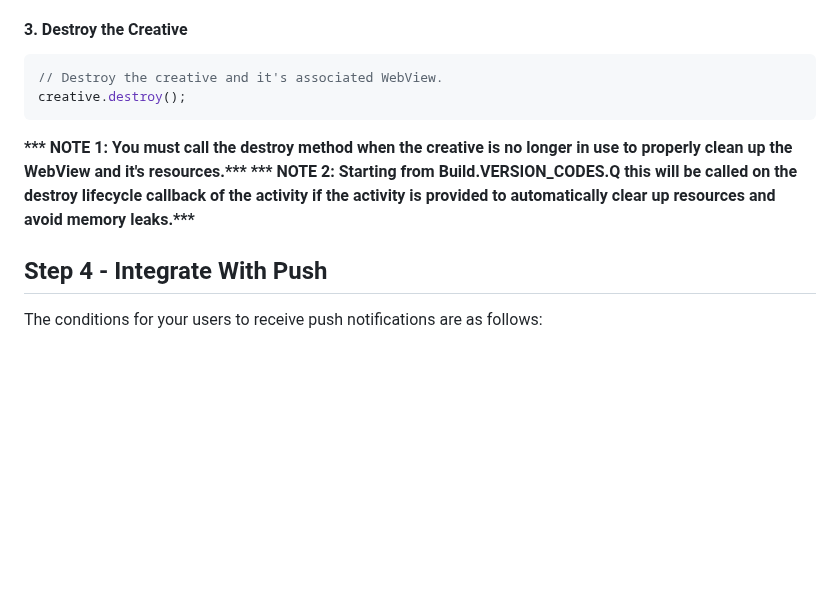
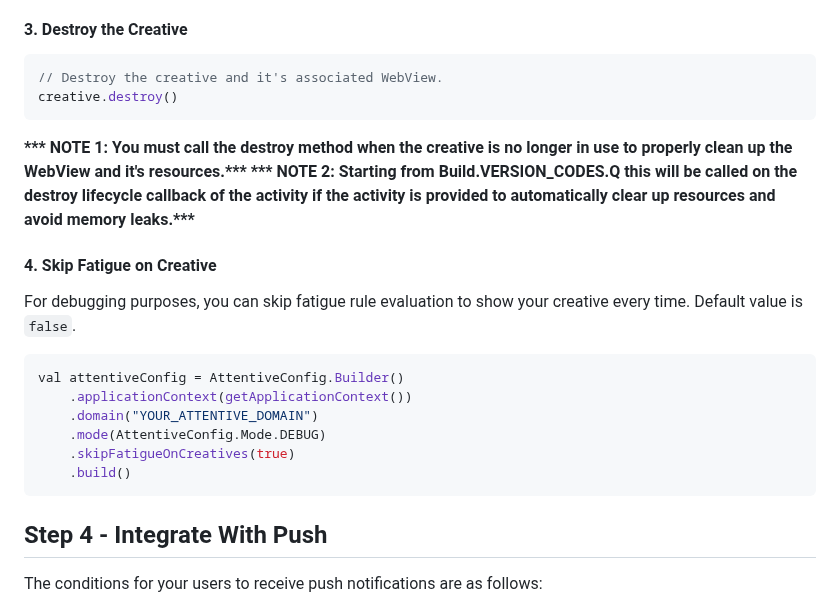
Before and after one commit to attentive-mobile/attentive-android-sdk, a Markdown page: README.md, the part around one of its changes. Drawn GitHub-style; blank space fills up the shorter version.

````diff
--- a/README.md
+++ b/README.md
@@ -226,11 +273,23 @@ See [CreativeTriggerCallback.java](https://github.com/attentive-mobile/attentive
 #### 3. Destroy the Creative
 ```kotlin
 // Destroy the creative and it's associated WebView.
-creative.destroy();
+creative.destroy()
 ```
 __*** NOTE 1: You must call the destroy method when the creative is no longer in use to properly clean up the WebView and it's resources.***__
 __*** NOTE 2: Starting from Build.VERSION_CODES.Q this will be called on the destroy lifecycle callback of the activity if the activity is provided to automatically clear up resources and avoid memory leaks.***__
 
+#### 4. Skip Fatigue on Creative
+
+For debugging purposes, you can skip fatigue rule evaluation to show your creative every time. Default value is `false`.
+
+```kotlin
+val attentiveConfig = AttentiveConfig.Builder()
+    .applicationContext(getApplicationContext())
+    .domain("YOUR_ATTENTIVE_DOMAIN")
+    .mode(AttentiveConfig.Mode.DEBUG)
+    .skipFatigueOnCreatives(true)
+    .build()
+```
 
 ## Step 4 - Integrate With Push
 
````
Also changed, not shown: other parts of README.md (+53 -1 lines).
